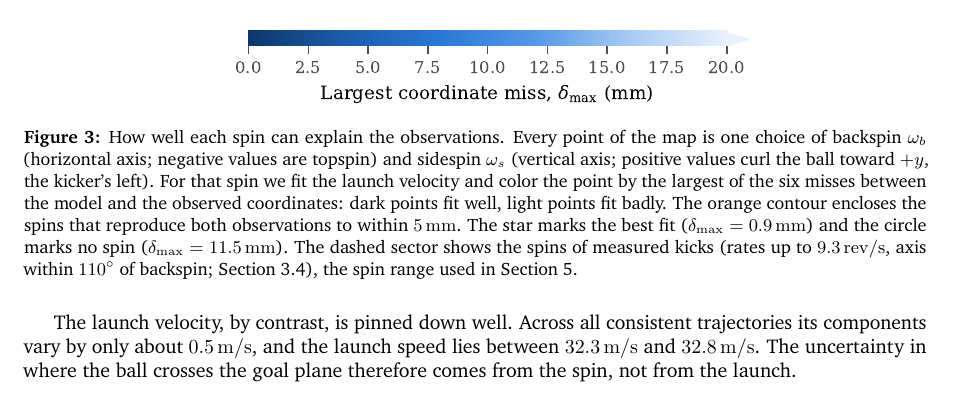
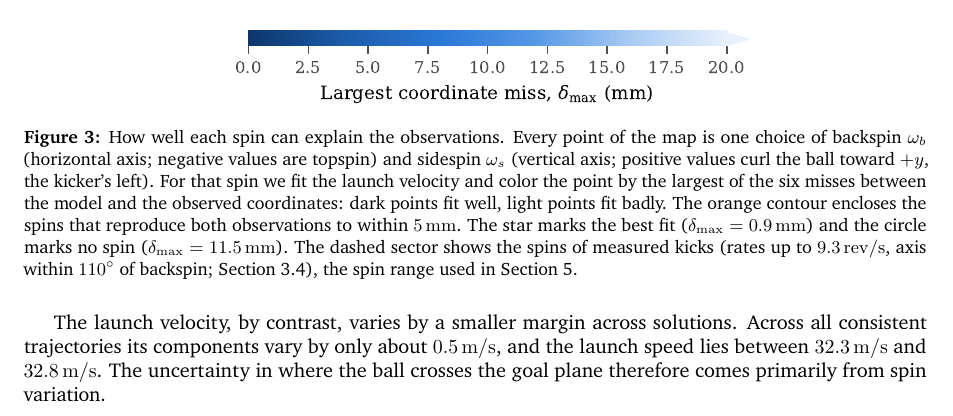
Before and after one commit to logan-kr/UPC_Soccer, a LaTeX document (main.tex): part of page 10 of 19, cut so that both start at the same text. Compiled offline with pdfLaTeX.

Commit message:
Updates from Overleaf

```diff
--- a/main.tex
+++ b/main.tex
@@ -671,11 +671,11 @@ $(y, z) = (2.5, 2.2)$\,\si{\metre}.
   \label{fig:spinmap}
 \end{figure}
 
-The launch velocity, by contrast, is pinned down well. Across all consistent
+The launch velocity, by contrast, varies by a smaller margin across solutions. Across all consistent
 trajectories its components vary by only about \SI{0.5}{\metre\per\second},
 and the launch speed lies between \SI{32.3}{\metre\per\second} and
 \SI{32.8}{\metre\per\second}. The uncertainty in where the ball crosses the
-goal plane therefore comes from the spin, not from the launch.
+goal plane therefore comes primarily from spin variation.
 
 \begin{figure}[H]
   \centering
```
